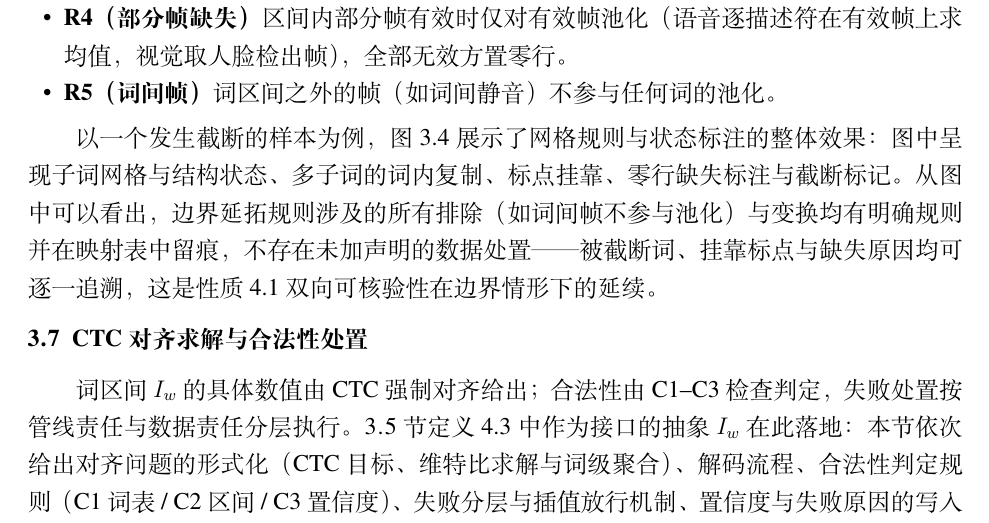
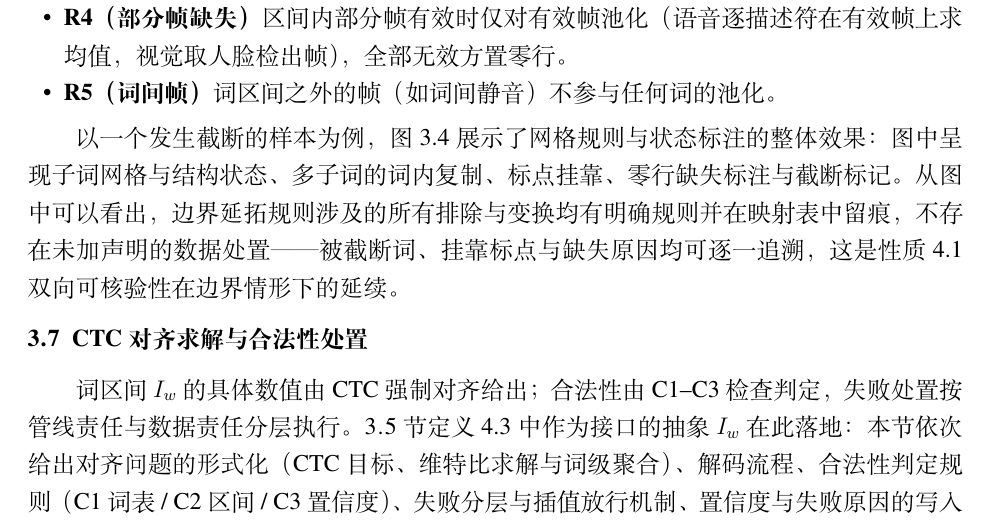
Before and after one commit to cuber671/CUMCM, a LaTeX thesis (paper/latex/main.tex): part of page 15 of 48, cut so that both start at the same text. The pictures show the PDF file paper/latex/main.pdf that the author committed with the source.

Commit message:
docs(paper): 删除 line 272 冗余举例括号（如词间帧不参与池化）
line 272 段落小结中"边界延拓规则涉及的所有排除（如词间帧不参与池化）"括号
内内容已在 §4.4 R5 规则（line 269）"词区间之外的帧（如词间静音）不参与任何词的池化"
中完整说明，属纯重复举例。

按"可删括号"标准（内容在紧邻段落已说过 → 可删）执行删除。

```diff
--- a/paper/latex/main.tex
+++ b/paper/latex/main.tex
@@ -269,7 +269,7 @@ P^{a}(w)=\frac{1}{|F(w)|}\sum_{k\in F(w)}x_k,\qquad F(w)=\{k:\ t_k\in[t_s(w),t_e
   \item \textbf{R5（词间帧）}词区间之外的帧（如词间静音）不参与任何词的池化。
 \end{itemize}
 
-以一个发生截断的样本为例，图~\ref{fig:q1-grid}~展示了网格规则与状态标注的整体效果：图中呈现子词网格与结构状态、多子词的词内复制、标点挂靠、零行缺失标注与截断标记。从图中可以看出，边界延拓规则涉及的所有排除（如词间帧不参与池化）与变换均有明确规则并在映射表中留痕，不存在未加声明的数据处置——被截断词、挂靠标点与缺失原因均可逐一追溯，这是性质 4.1 双向可核验性在边界情形下的延续。
+以一个发生截断的样本为例，图~\ref{fig:q1-grid}~展示了网格规则与状态标注的整体效果：图中呈现子词网格与结构状态、多子词的词内复制、标点挂靠、零行缺失标注与截断标记。从图中可以看出，边界延拓规则涉及的所有排除与变换均有明确规则并在映射表中留痕，不存在未加声明的数据处置——被截断词、挂靠标点与缺失原因均可逐一追溯，这是性质 4.1 双向可核验性在边界情形下的延续。
 \begin{figure}[htbp]
   \centering
   \includegraphics[width=0.9\textwidth]{figures/q1/q1_semantic_grid.pdf}
```
Also changed, not shown: paper/latex/main.pdf.
